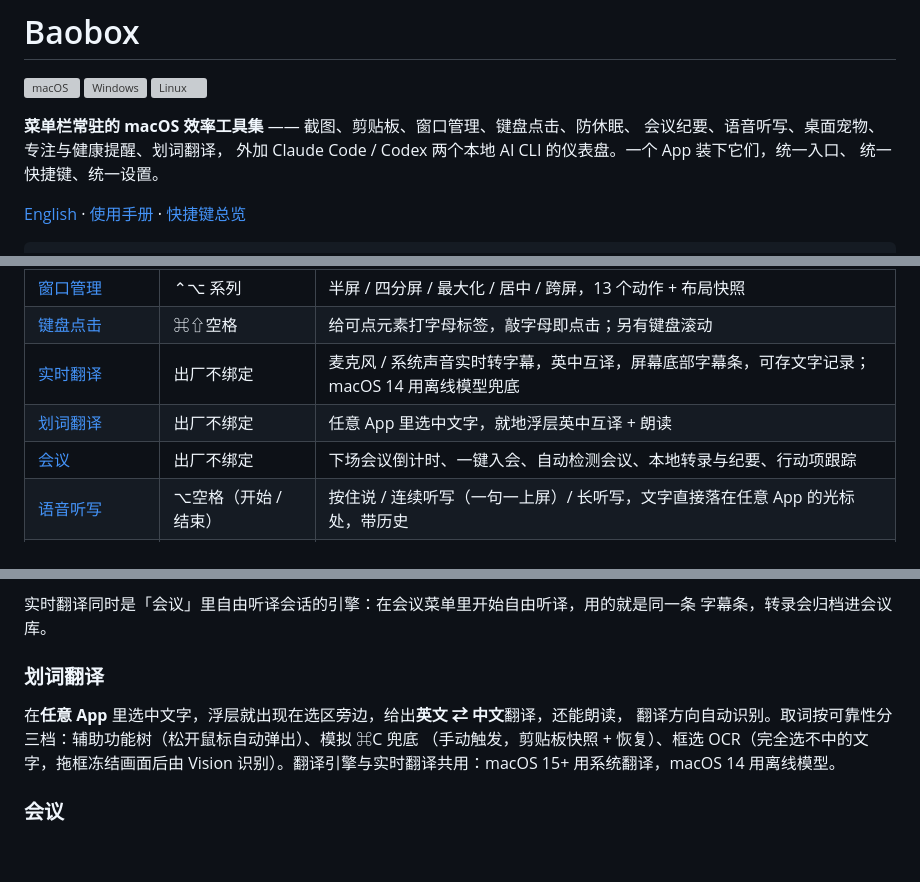
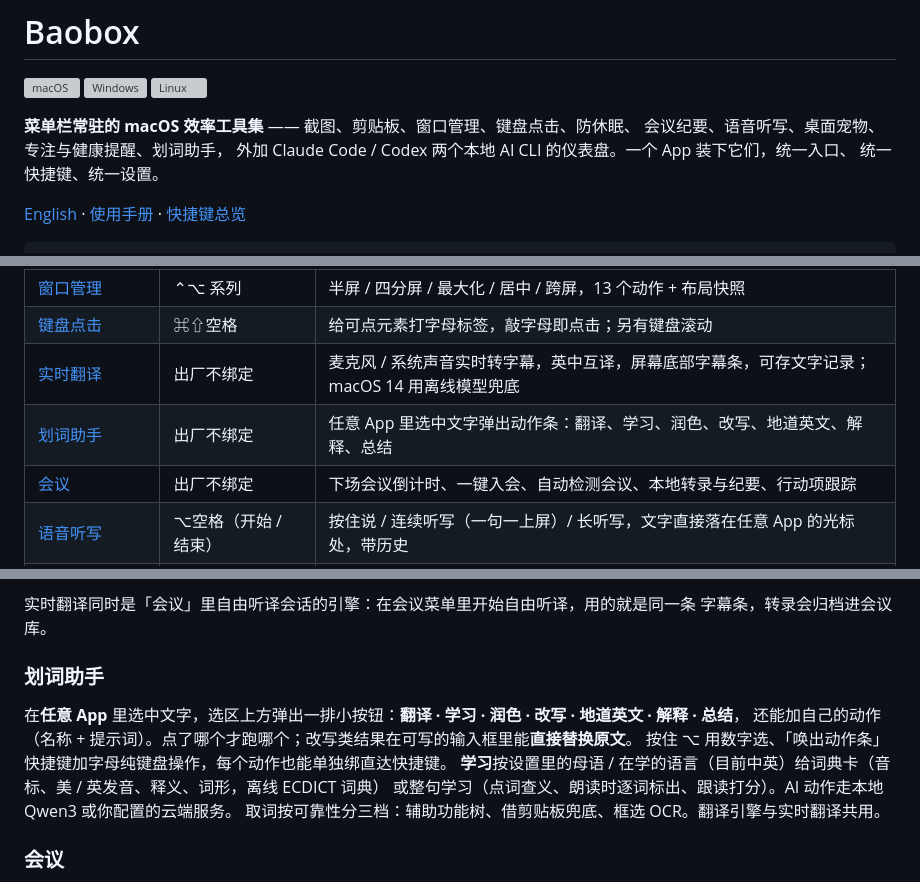
Before and after one commit to qiaob/baobox_mac, a Markdown page: README.zh-CN.md, 3 parts joined by grey strips. GitHub-like rendering; blank space fills up the shorter version; grey boxes are pictures that could not be loaded.

```diff
--- a/README.zh-CN.md
+++ b/README.zh-CN.md
@@ -5,7 +5,7 @@
 [![Linux](https://github.com/qiaob/baobox_mac/actions/workflows/build-linux.yml/badge.svg)](https://github.com/qiaob/baobox_mac/actions/workflows/build-linux.yml)
 
 **菜单栏常驻的 macOS 效率工具集** —— 截图、剪贴板、窗口管理、键盘点击、防休眠、
-会议纪要、语音听写、桌面宠物、专注与健康提醒、划词翻译，
+会议纪要、语音听写、桌面宠物、专注与健康提醒、划词助手，
 外加 Claude Code / Codex 两个本地 AI CLI 的仪表盘。一个 App 装下它们，统一入口、
 统一快捷键、统一设置。
 
@@ -50,7 +50,7 @@ macOS 14+   ·   Swift 5.9   ·   零第三方依赖   ·   数据只存本机
 | [窗口管理](docs/manual/window-manager.md) | ⌃⌥ 系列 | 半屏 / 四分屏 / 最大化 / 居中 / 跨屏，13 个动作 + 布局快照 |
 | [键盘点击](docs/manual/keyboard-nav.md) | ⌘⇧空格 | 给可点元素打字母标签，敲字母即点击；另有键盘滚动 |
 | [实时翻译](docs/manual/live-translate.md) | 出厂不绑定 | 麦克风 / 系统声音实时转字幕，英中互译，屏幕底部字幕条，可存文字记录；macOS 14 用离线模型兜底 |
-| [划词翻译](docs/selection-translate/DESIGN.md) | 出厂不绑定 | 任意 App 里选中文字，就地浮层英中互译 + 朗读 |
+| [划词助手](docs/selection-translate/ASSISTANT.md) | 出厂不绑定 | 任意 App 里选中文字弹出动作条：翻译、学习、润色、改写、地道英文、解释、总结 |
 | [会议](docs/meeting/REQUIREMENTS.md) | 出厂不绑定 | 下场会议倒计时、一键入会、自动检测会议、本地转录与纪要、行动项跟踪 |
 | [语音听写](docs/dictation/REQUIREMENTS.md) | ⌥空格（开始 / 结束） | 按住说 / 连续听写（一句一上屏）/ 长听写，文字直接落在任意 App 的光标处，带历史 |
 | [专注与健康](docs/focus-health/REQUIREMENTS.md) | 出厂不绑定 | 专注计时、喝水 / 站立 / 护眼 20-20-20 提醒、宠物陪伴式休息画面 |
@@ -134,12 +134,14 @@ macOS 14+   ·   Swift 5.9   ·   零第三方依赖   ·   数据只存本机
 实时翻译同时是「会议」里自由听译会话的引擎：在会议菜单里开始自由听译，用的就是同一条
 字幕条，转录会归档进会议库。
 
-### 划词翻译
+### 划词助手
 
-在**任意 App** 里选中文字，浮层就出现在选区旁边，给出**英文 ⇄ 中文**翻译，还能朗读，
-翻译方向自动识别。取词按可靠性分三档：辅助功能树（松开鼠标自动弹出）、模拟 ⌘C 兜底
-（手动触发，剪贴板快照 + 恢复）、框选 OCR（完全选不中的文字，拖框冻结画面后由 Vision
-识别）。翻译引擎与实时翻译共用：macOS 15+ 用系统翻译，macOS 14 用离线模型。
+在**任意 App** 里选中文字，选区上方弹出一排小按钮：**翻译 · 学习 · 润色 · 改写 · 地道英文 · 解释 · 总结**，
+还能加自己的动作（名称 + 提示词）。点了哪个才跑哪个；改写类结果在可写的输入框里能**直接替换原文**。
+按住 ⌥ 用数字选、「唤出动作条」快捷键加字母纯键盘操作，每个动作也能单独绑直达快捷键。
+**学习**按设置里的母语 / 在学的语言（目前中英）给词典卡（音标、美 / 英发音、释义、词形，离线 ECDICT 词典）
+或整句学习（点词查义、朗读时逐词标出、跟读打分）。AI 动作走本地 Qwen3 或你配置的云端服务。
+取词按可靠性分三档：辅助功能树、借剪贴板兜底、框选 OCR。翻译引擎与实时翻译共用。
 
 ### 会议
 
```
Also changed, not shown: other parts of README.zh-CN.md (+2 -2 lines), CLAUDE.md (+1 -1 lines), README.md (+12 -10 lines).
